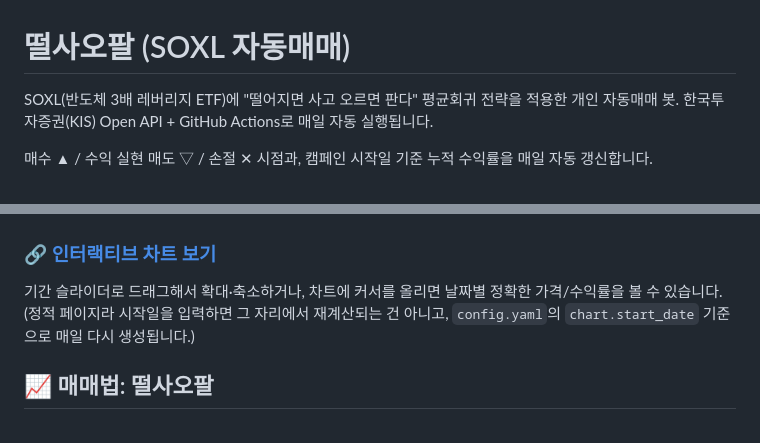
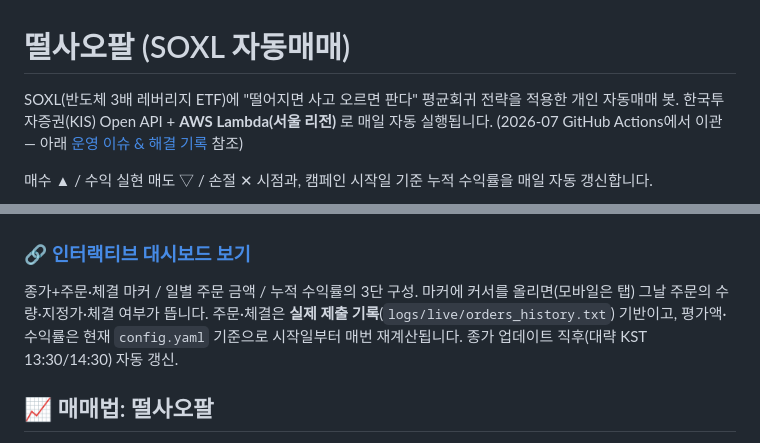
Before and after one commit to paulyu8868/ddulsaopal_v2, a Markdown page: README.md, 2 parts joined by grey strips. Drawn GitHub-style.

Commit message:
docs: README 현행화 — AWS 이관 구조 반영 + 운영 이슈·해결 기록 추가
Co-Authored-By: Claude Fable 5 <noreply@anthropic.com>

```diff
--- a/README.md
+++ b/README.md
@@ -1,15 +1,15 @@
 # 떨사오팔 (SOXL 자동매매)
 
 SOXL(반도체 3배 레버리지 ETF)에 "떨어지면 사고 오르면 판다" 평균회귀 전략을 적용한 개인 자동매매 봇.
-한국투자증권(KIS) Open API + GitHub Actions로 매일 자동 실행됩니다.
+한국투자증권(KIS) Open API + **AWS Lambda(서울 리전)** 로 매일 자동 실행됩니다. (2026-07 GitHub Actions에서 이관 — 아래 [운영 이슈 & 해결 기록](#-운영-이슈--해결-기록) 참조)
 
 매수 ▲ / 수익 실현 매도 ▽ / 손절 ✕ 시점과, 캠페인 시작일 기준 누적 수익률을 매일 자동 갱신합니다.
 
 ![Trading Chart](assets/trading_chart.png)
 
-### 🔗 [인터랙티브 차트 보기](https://paulyu8868.github.io/ddulsaopal_v2/)
-기간 슬라이더로 드래그해서 확대·축소하거나, 차트에 커서를 올리면 날짜별 정확한 가격/수익률을 볼 수 있습니다.
-(정적 페이지라 시작일을 입력하면 그 자리에서 재계산되는 건 아니고, `config.yaml`의 `chart.start_date` 기준으로 매일 다시 생성됩니다.)
+### 🔗 [인터랙티브 대시보드 보기](https://paulyu8868.github.io/ddulsaopal_v2/)
+종가+주문·체결 마커 / 일별 주문 금액 / 누적 수익률의 3단 구성. 마커에 커서를 올리면(모바일은 탭) 그날 주문의 수량·지정가·체결 여부가 뜹니다.
+주문·체결은 **실제 제출 기록**(`logs/live/orders_history.txt`) 기반이고, 평가액·수익률은 현재 `config.yaml` 기준으로 시작일부터 매번 재계산됩니다. 종가 업데이트 직후(대략 KST 13:30/14:30) 자동 갱신.
 
 ## 📈 매매법: 떨사오팔
 
```
Also changed, not shown: other parts of README.md (+30 -6 lines).
